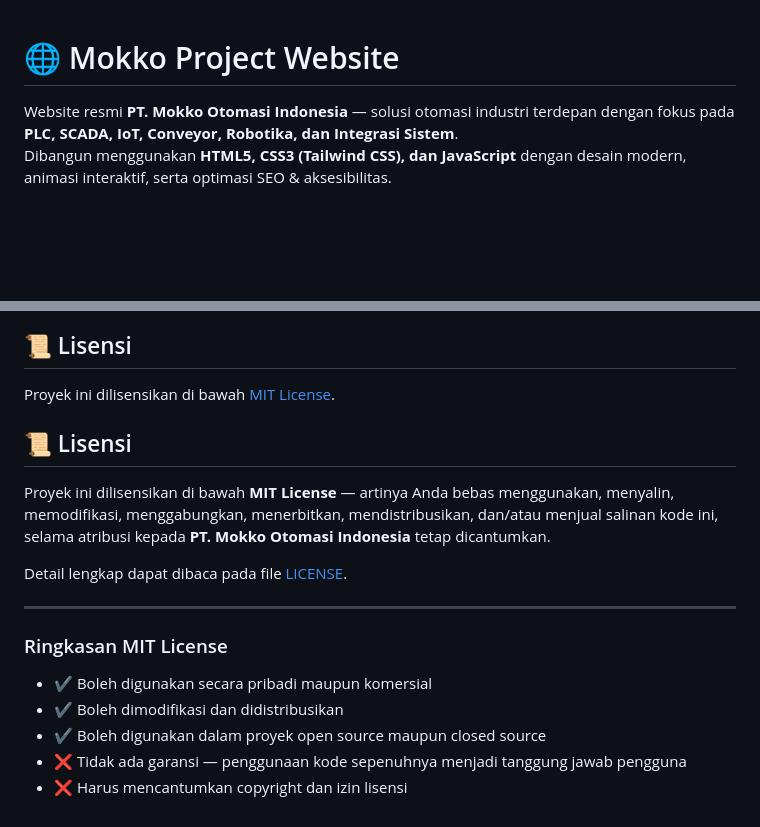
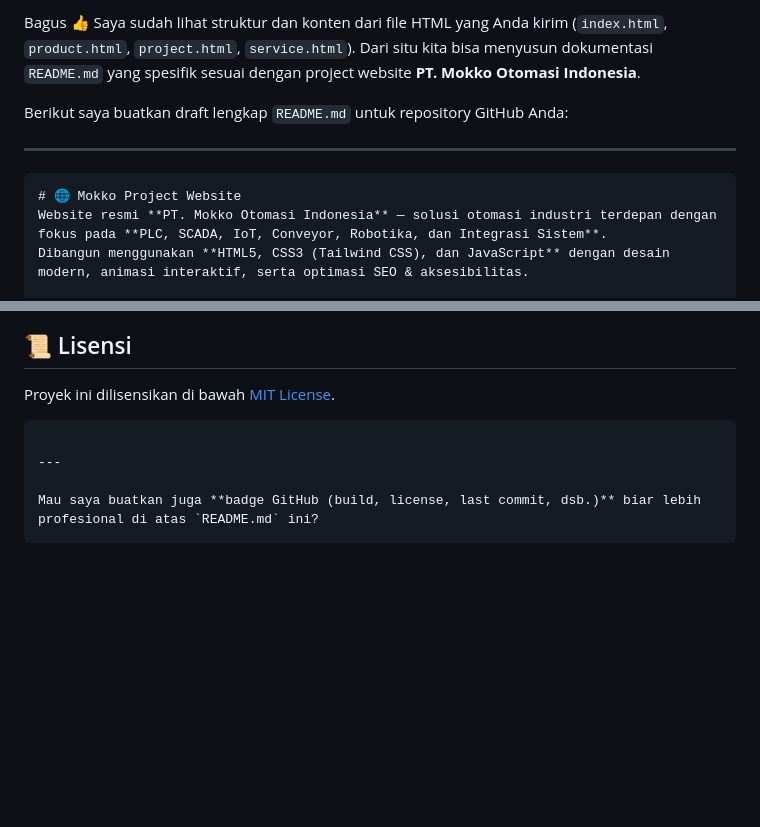
Before and after one commit to edo-z/Company-Profile-PT.Mokko-Otomasi-Indoneisa, a Markdown page: README.md, 2 parts joined by grey strips. GitHub-like rendering; blank space fills up the shorter version.

````diff
--- a/README.md
+++ b/README.md
@@ -1,5 +1,10 @@
+Bagus 👍 Saya sudah lihat struktur dan konten dari file HTML yang Anda kirim (`index.html`, `product.html`, `project.html`, `service.html`). Dari situ kita bisa menyusun dokumentasi `README.md` yang spesifik sesuai dengan project website **PT. Mokko Otomasi Indonesia**.
 
+Berikut saya buatkan draft lengkap `README.md` untuk repository GitHub Anda:
 
+---
+
+```md
 # 🌐 Mokko Project Website
 Website resmi **PT. Mokko Otomasi Indonesia** — solusi otomasi industri terdepan dengan fokus pada **PLC, SCADA, IoT, Conveyor, Robotika, dan Integrasi Sistem**.
 Dibangun menggunakan **HTML5, CSS3 (Tailwind CSS), dan JavaScript** dengan desain modern, animasi interaktif, serta optimasi SEO & aksesibilitas.
@@ -131,17 +138,9 @@ Akses di:
 
 Proyek ini dilisensikan di bawah [MIT License](LICENSE).
 
-## 📜 Lisensi
-
-Proyek ini dilisensikan di bawah **MIT License** — artinya Anda bebas menggunakan, menyalin, memodifikasi, menggabungkan, menerbitkan, mendistribusikan, dan/atau menjual salinan kode ini, selama atribusi kepada **PT. Mokko Otomasi Indonesia** tetap dicantumkan.
-
-Detail lengkap dapat dibaca pada file [LICENSE](LICENSE).
+```
 
 ---
 
-### Ringkasan MIT License
-- ✔️ Boleh digunakan secara pribadi maupun komersial
-- ✔️ Boleh dimodifikasi dan didistribusikan
-- ✔️ Boleh digunakan dalam proyek open source maupun closed source
-- ❌ Tidak ada garansi — penggunaan kode sepenuhnya menjadi tanggung jawab pengguna
-- ❌ Harus mencantumkan copyright dan izin lisensi
+Mau saya buatkan juga **badge GitHub (build, license, last commit, dsb.)** biar lebih profesional di atas `README.md` ini?
+```
````
Also changed, not shown: other parts of README.md (+6 -4 lines).
